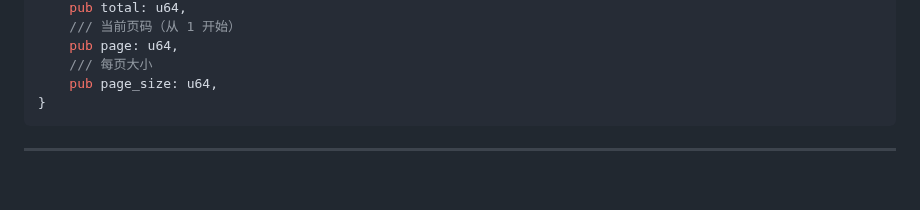
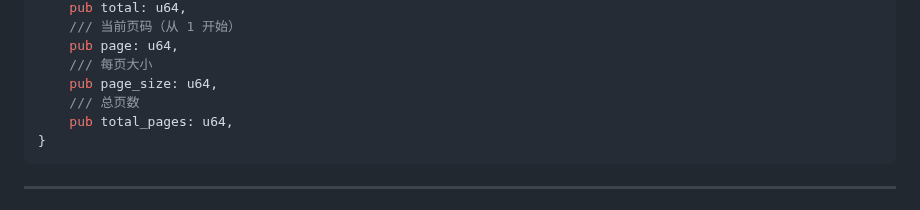
Before and after one commit to Threepan/YukiLog, a Markdown page: yukilog-backend/docs/handler.md, the part around the change. Rendered like a GitHub page; blank space fills up the shorter version.

Commit message:
feat: 在 PagedData 结构体中添加 total_pages 字段

````diff
--- a/yukilog-backend/docs/handler.md
+++ b/yukilog-backend/docs/handler.md
@@ -44,6 +44,8 @@ pub struct PagedData<T> {
     pub page: u64,
     /// 每页大小
     pub page_size: u64,
+    /// 总页数
+    pub total_pages: u64,
 }
 ```
 
````
